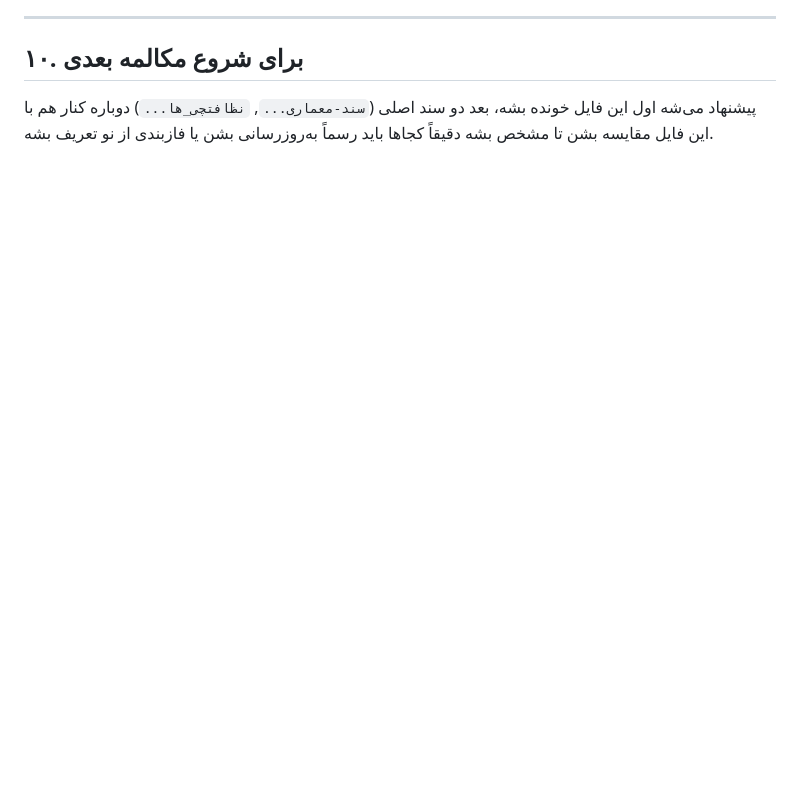
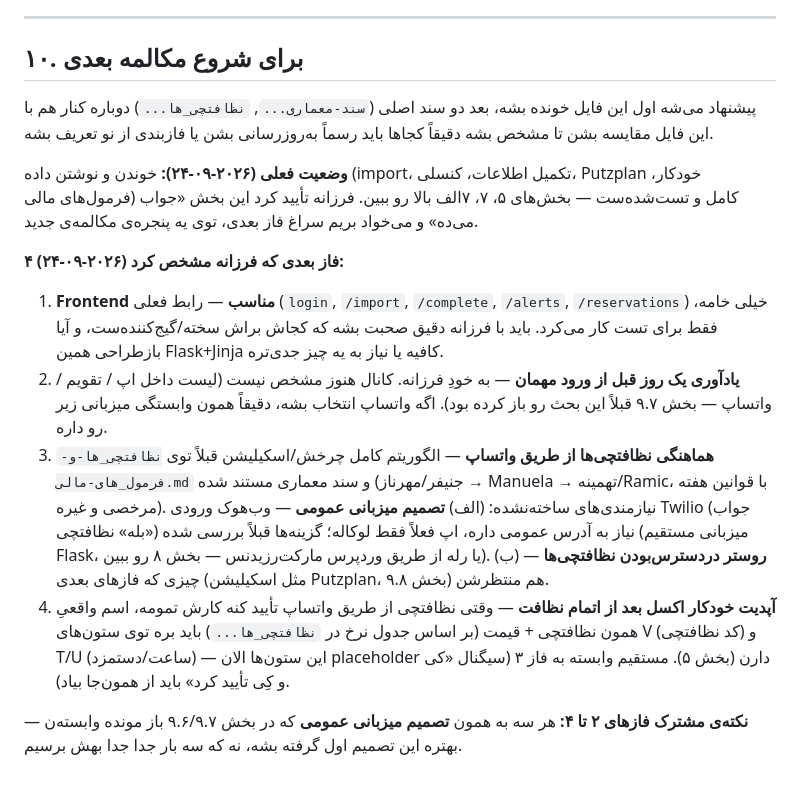
Before and after one commit to Farzaneh-prog/Ferienwohnung-Verwaltung, a Markdown page: docs/STATUS.md, the part around the change. Drawn GitHub-style; blank space fills up the shorter version.

Commit message:
docs: record next-phase roadmap (frontend, notifications, WhatsApp cleaner coordination, post-clean Excel update)

```diff
--- a/docs/STATUS.md
+++ b/docs/STATUS.md
@@ -286,3 +286,37 @@ Airbnb/Booking رو می‌خونه» ساخته شده بودن. چون اون
 پیشنهاد می‌شه اول این فایل خونده بشه، بعد دو سند اصلی (`سند-معماری...`,
 `نظافتچی_ها...`) دوباره کنار هم با این فایل مقایسه بشن تا مشخص بشه دقیقاً کجاها
 باید رسماً به‌روزرسانی بشن یا فاز‌بندی از نو تعریف بشه.
+
+**وضعیت فعلی (۲۰۲۶-۰۹-۲۴):** خوندن و نوشتن داده (import، تکمیل اطلاعات،
+کنسلی، Putzplan خودکار، فرمول‌های مالی) کامل و تست‌شده‌ست — بخش‌های ۵، ۷،
+۷الف بالا رو ببین. فرزانه تأیید کرد این بخش «جواب می‌ده» و می‌خواد بریم
+سراغ فاز بعدی، توی یه پنجره‌ی مکالمه‌ی جدید.
+
+**۴ فاز بعدی که فرزانه مشخص کرد (۲۰۲۶-۰۹-۲۴):**
+
+1. **Frontend مناسب** — رابط فعلی (`login`, `/import`, `/complete`,
+   `/alerts`, `/reservations`) خیلی خامه، فقط برای تست کار می‌کرد. باید
+   با فرزانه دقیق صحبت بشه که کجاش براش سخته/گیج‌کننده‌ست، و آیا بازطراحی
+   همین Flask+Jinja کافیه یا نیاز به یه چیز جدی‌تره.
+2. **یادآوری یک روز قبل از ورود مهمان** — به خودِ فرزانه. کانال هنوز
+   مشخص نیست (لیست داخل اپ / تقویم / واتساپ — بخش ۹.۷ قبلاً این بحث رو
+   باز کرده بود). اگه واتساپ انتخاب بشه، دقیقاً همون وابستگی میزبانی زیر
+   رو داره.
+3. **هماهنگی نظافتچی‌ها از طریق واتساپ** — الگوریتم کامل چرخش/اسکیلیشن
+   قبلاً توی `نظافتچی_ها-و-فرمول_های-مالی.md` و سند معماری مستند شده
+   (جنیفر/مهرناز → Manuela → تهمینه/Ramic، با قوانین هفته مرخصی و غیره).
+   نیازمندی‌های ساخته‌نشده: (الف) **تصمیم میزبانی عمومی** — وب‌هوک ورودی
+   Twilio (جواب «بله» نظافتچی) نیاز به آدرس عمومی داره، اپ فعلاً فقط
+   لوکاله؛ گزینه‌ها قبلاً بررسی شده (میزبانی مستقیم Flask، یا رله از
+   طریق وردپرس مارکت‌رزیدنس — بخش ۸ رو ببین). (ب) **روستر در‌دسترس‌بودن
+   نظافتچی‌ها** — چیزی که فاز‌های بعدی (مثل اسکیلیشن Putzplan، بخش ۹.۸)
+   هم منتظرشن.
+4. **آپدیت خودکار اکسل بعد از اتمام نظافت** — وقتی نظافتچی از طریق
+   واتساپ تأیید کنه کارش تمومه، اسم واقعیِ همون نظافتچی + قیمت (بر اساس
+   جدول نرخ در `نظافتچی_ها...`) باید بره توی ستون‌های V (کد نظافتچی) و
+   T/U (ساعت/دستمزد) — این ستون‌ها الان placeholder دارن (بخش ۵). مستقیم
+   وابسته به فاز ۳ (سیگنال «کی و کِی تأیید کرد» باید از همون‌جا بیاد).
+
+**نکته‌ی مشترک فازهای ۲ تا ۴:** هر سه به همون **تصمیم میزبانی عمومی**
+که در بخش ۹.۶/۹.۷ باز مونده وابسته‌ن — بهتره این تصمیم اول گرفته بشه، نه
+که سه بار جدا جدا بهش برسیم.
```
